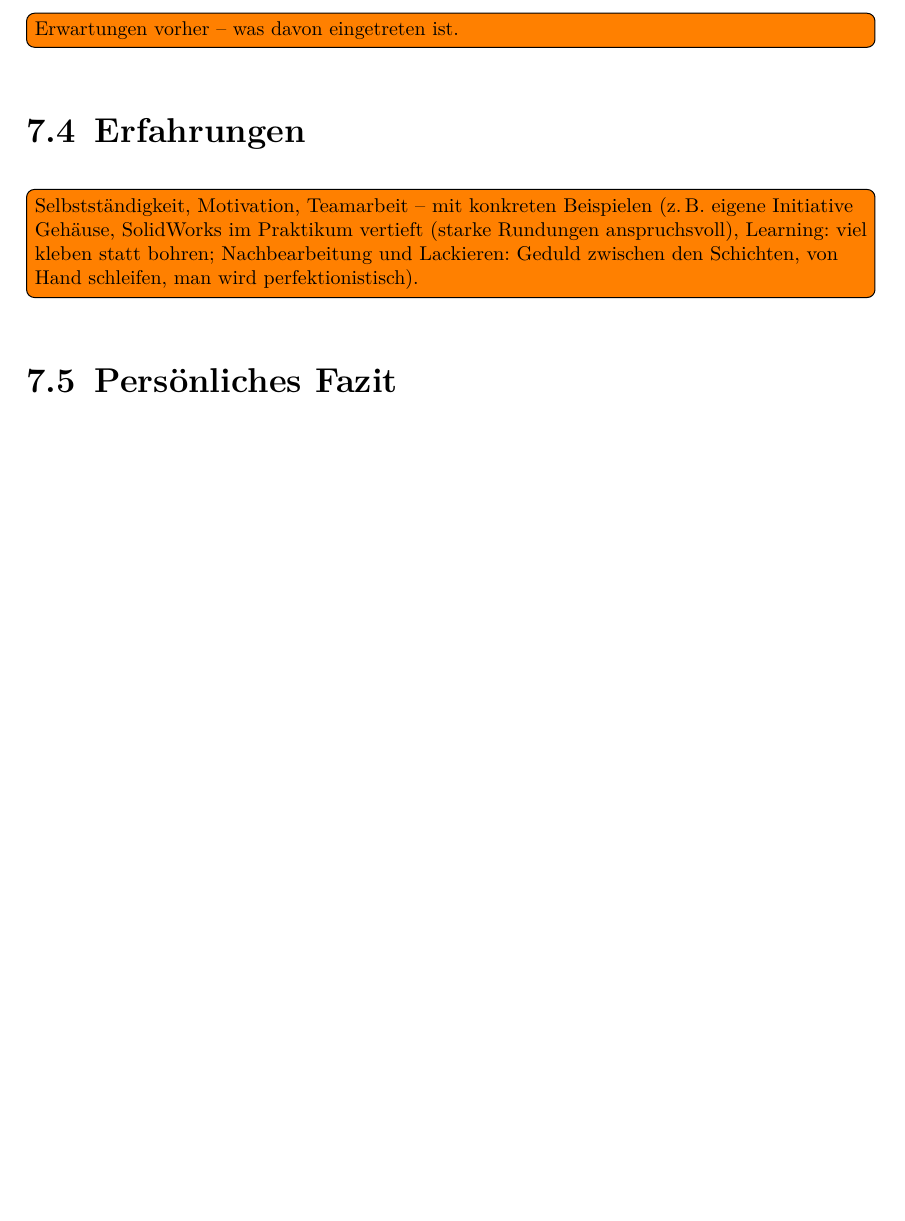
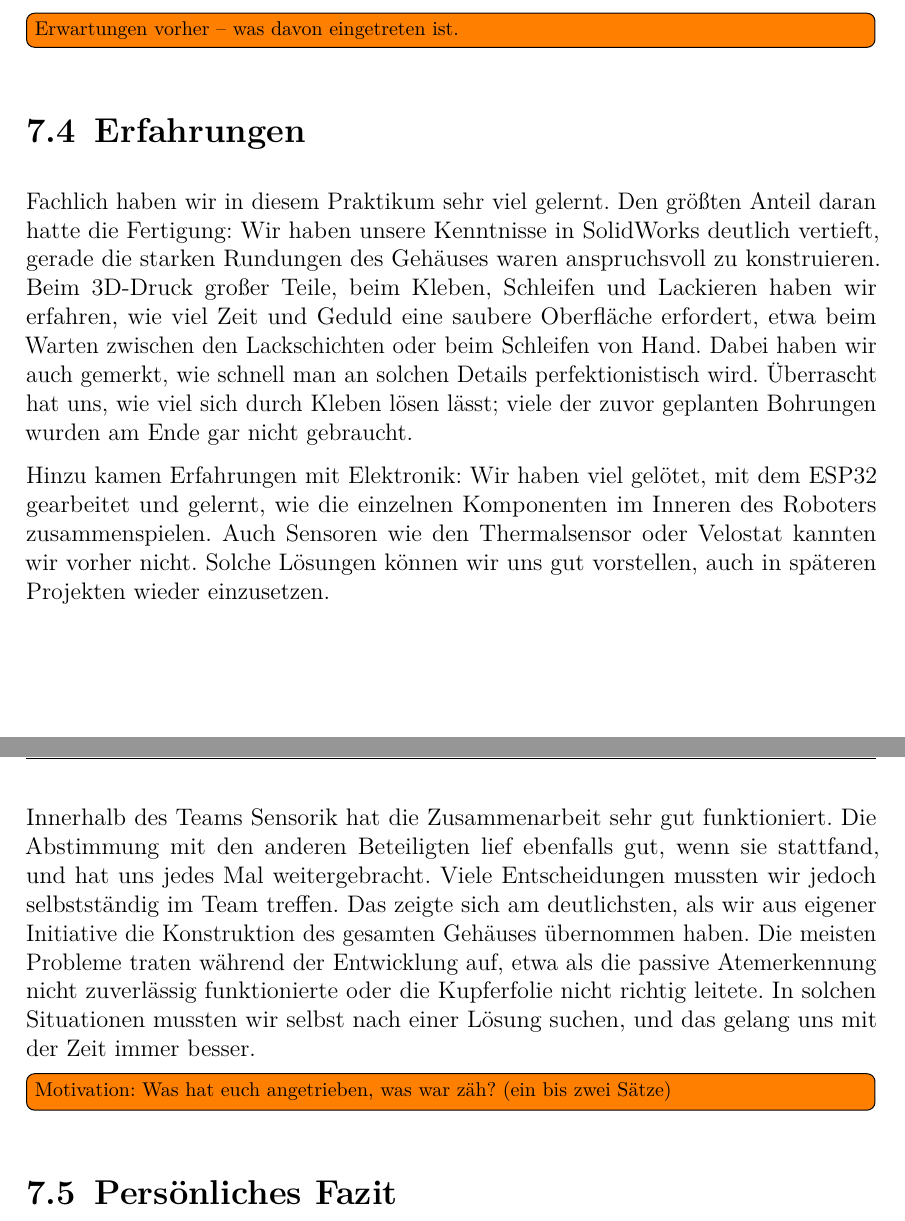
Before and after one commit to eddy904/Praktikusbericht-Neffy, a LaTeX document (main.tex, which reads kapitel/07_einschaetzung.tex): part of page 35 of 45 before the commit and two parts of pages 34 and 35 of 45 after it, the two joined at a grey line, cut so that both start at the same text, the shorter picture padded with empty space. Compiled offline with pdfLaTeX.

Commit message:
Kap. 7.4 Erfahrungen geschrieben
Co-Authored-By: Claude Opus 5.5 <noreply@anthropic.com>

```diff
--- a/kapitel/07_einschaetzung.tex
+++ b/kapitel/07_einschaetzung.tex
@@ -15,7 +15,30 @@
 \todoi{Erwartungen vorher -- was davon eingetreten ist.}
 
 \section{Erfahrungen}
-\todoi{Selbstständigkeit, Motivation, Teamarbeit -- mit konkreten Beispielen (z.\,B. eigene Initiative Gehäuse, SolidWorks im Praktikum vertieft (starke Rundungen anspruchsvoll), Learning: viel kleben statt bohren; Nachbearbeitung und Lackieren: Geduld zwischen den Schichten, von Hand schleifen, man wird perfektionistisch).}
+
+Fachlich haben wir in diesem Praktikum sehr viel gelernt. Den größten Anteil daran hatte die
+Fertigung: Wir haben unsere Kenntnisse in SolidWorks deutlich vertieft, gerade die starken
+Rundungen des Gehäuses waren anspruchsvoll zu konstruieren. Beim 3D-Druck großer Teile, beim
+Kleben, Schleifen und Lackieren haben wir erfahren, wie viel Zeit und Geduld eine saubere
+Oberfläche erfordert, etwa beim Warten zwischen den Lackschichten oder beim Schleifen von Hand.
+Dabei haben wir auch gemerkt, wie schnell man an solchen Details perfektionistisch wird.
+Überrascht hat uns, wie viel sich durch Kleben lösen lässt; viele der zuvor geplanten
+Bohrungen wurden am Ende gar nicht gebraucht.
+
+Hinzu kamen Erfahrungen mit Elektronik: Wir haben viel gelötet, mit dem ESP32 gearbeitet und
+gelernt, wie die einzelnen Komponenten im Inneren des Roboters zusammenspielen. Auch Sensoren
+wie den Thermalsensor oder Velostat kannten wir vorher nicht. Solche Lösungen können wir uns
+gut vorstellen, auch in späteren Projekten wieder einzusetzen.
+
+Innerhalb des Teams Sensorik hat die Zusammenarbeit sehr gut funktioniert. Die Abstimmung mit
+den anderen Beteiligten lief ebenfalls gut, wenn sie stattfand, und hat uns jedes Mal
+weitergebracht. Viele Entscheidungen mussten wir jedoch selbstständig im Team treffen. Das
+zeigte sich am deutlichsten, als wir aus eigener Initiative die Konstruktion des gesamten
+Gehäuses übernommen haben. Die meisten Probleme traten während der Entwicklung auf, etwa als
+die passive Atemerkennung nicht zuverlässig funktionierte oder die Kupferfolie nicht richtig
+leitete. In solchen Situationen mussten wir selbst nach einer Lösung suchen, und das gelang
+uns mit der Zeit immer besser.
+\todoi{Motivation: Was hat euch angetrieben, was war zäh? (ein bis zwei Sätze)}
 
 \section{Persönliches Fazit}
 \todoi{Persönliches Fazit.}
```
Also changed, not shown: main.pdf, 5 other files.
